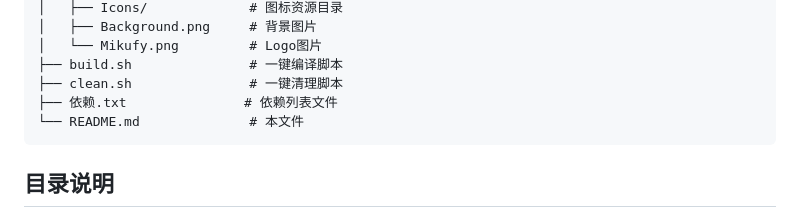
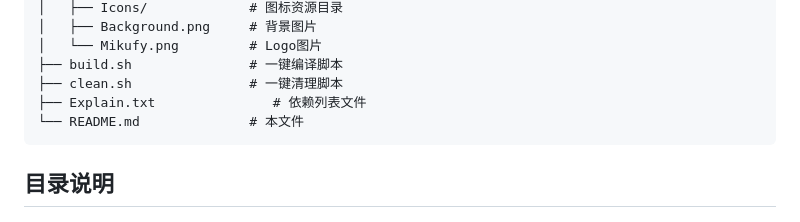
Before and after one commit to MikuTrive/Mikufy, a Markdown page: README.md, the part around the change. GitHub-like rendering.

````diff
--- a/README.md
+++ b/README.md
@@ -57,7 +57,7 @@ Mikufy/
 │   └── Mikufy.png         # Logo图片
 ├── build.sh               # 一键编译脚本
 ├── clean.sh               # 一键清理脚本
-├── 依赖.txt               # 依赖列表文件
+├── Explain.txt               # 依赖列表文件
 └── README.md              # 本文件
 ```
 
````
